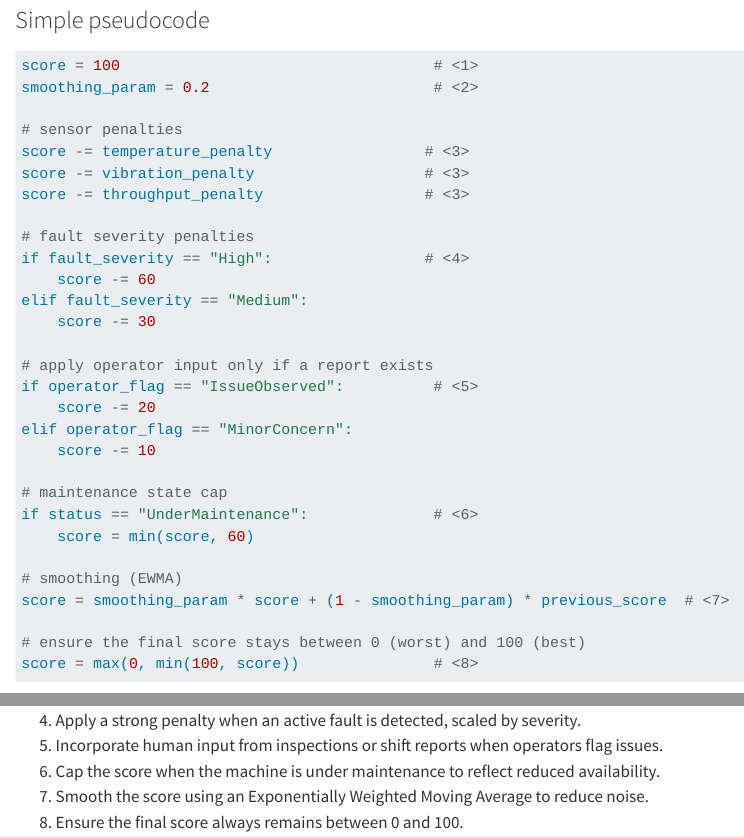
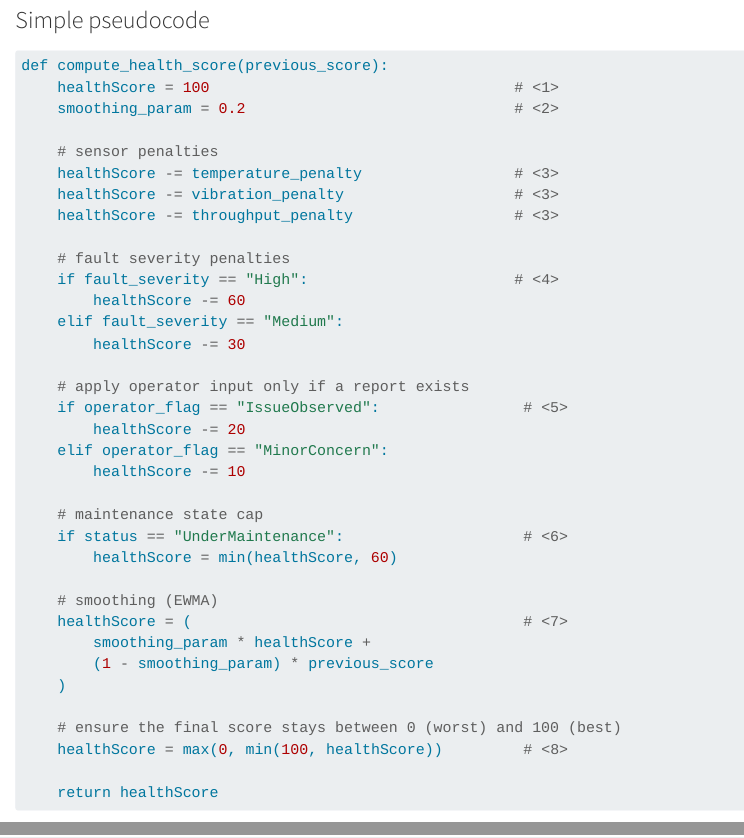
Before and after one commit to jim-franklin/intelbyte, a Quarto document (report/_health_score_algorithm.qmd): the page in a window 1100 px wide, from 1060 px down, and a second part further down, joined at a grey line. Rendered offline with R 4.5, knitr and Pandoc in place of Quarto, with nearby package versions.

Commit message:
Update healthScore algorithm

````diff
--- a/report/_health_score_algorithm.qmd
+++ b/report/_health_score_algorithm.qmd
@@ -42,35 +42,41 @@ For each machine, the scoring logic uses:
 ### Simple pseudocode
 
 ```python
-score = 100                                   # <1>
-smoothing_param = 0.2                         # <2>
+def compute_health_score(previous_score):
+    healthScore = 100                                  # <1>
+    smoothing_param = 0.2                              # <2>
 
-# sensor penalties
-score -= temperature_penalty                 # <3>
-score -= vibration_penalty                   # <3>
-score -= throughput_penalty                  # <3>
+    # sensor penalties
+    healthScore -= temperature_penalty                 # <3>
+    healthScore -= vibration_penalty                   # <3>
+    healthScore -= throughput_penalty                  # <3>
 
-# fault severity penalties
-if fault_severity == "High":                 # <4>
-    score -= 60
-elif fault_severity == "Medium":
-    score -= 30
+    # fault severity penalties
+    if fault_severity == "High":                       # <4>
+        healthScore -= 60
+    elif fault_severity == "Medium":
+        healthScore -= 30
 
-# apply operator input only if a report exists
-if operator_flag == "IssueObserved":          # <5>
-    score -= 20
-elif operator_flag == "MinorConcern":
-    score -= 10
+    # apply operator input only if a report exists
+    if operator_flag == "IssueObserved":                # <5>
+        healthScore -= 20
+    elif operator_flag == "MinorConcern":
+        healthScore -= 10
 
-# maintenance state cap
-if status == "UnderMaintenance":              # <6>
-    score = min(score, 60)
+    # maintenance state cap
+    if status == "UnderMaintenance":                    # <6>
+        healthScore = min(healthScore, 60)
 
-# smoothing (EWMA)
-score = smoothing_param * score + (1 - smoothing_param) * previous_score  # <7>
+    # smoothing (EWMA)
+    healthScore = (                                     # <7>
+        smoothing_param * healthScore +
+        (1 - smoothing_param) * previous_score
+    )
 
-# ensure the final score stays between 0 (worst) and 100 (best)
-score = max(0, min(100, score))               # <8>
+    # ensure the final score stays between 0 (worst) and 100 (best)
+    healthScore = max(0, min(100, healthScore))         # <8>
+
+    return healthScore
 ```
 1.	Start from a healthy baseline score of 100 for every evaluation.
 2.	Define how strongly the new score reacts to recent data versus the previous score.
````
Also changed, not shown: report/_health_score_algorithm.qmd (2 more changed lines).
